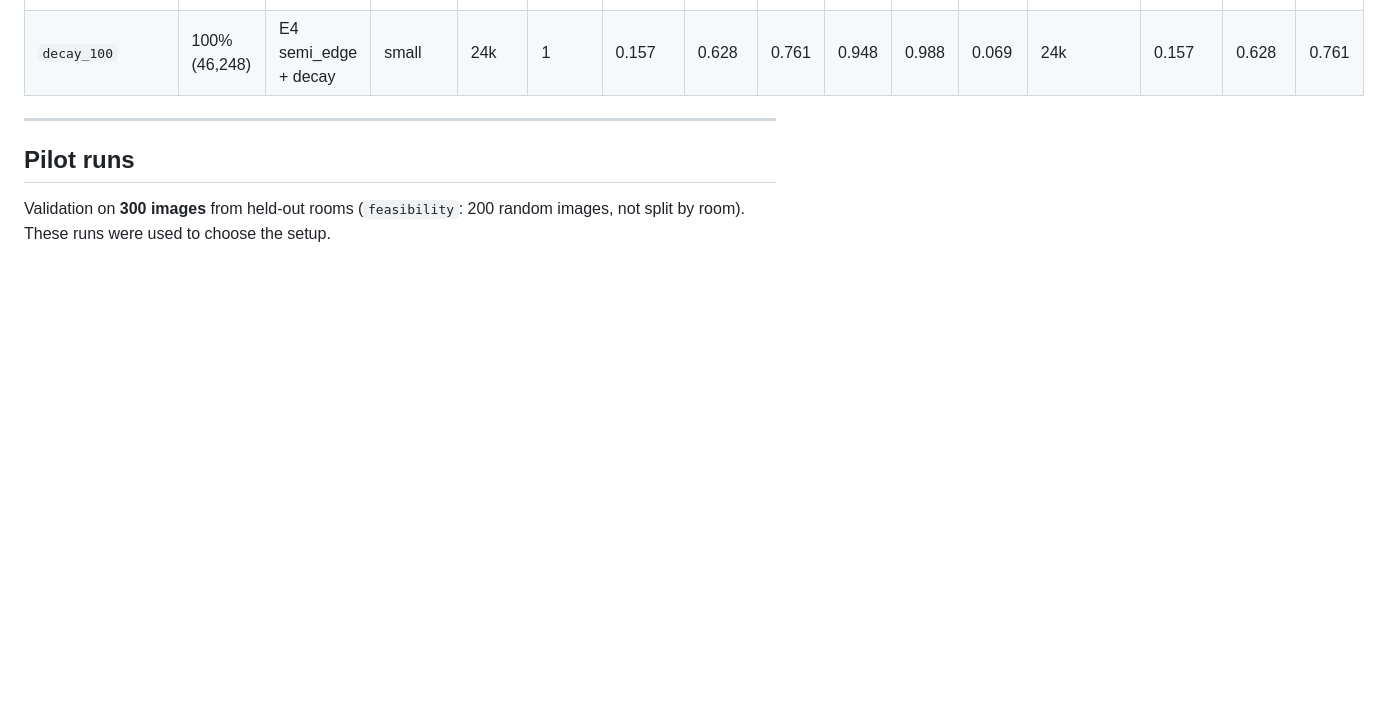
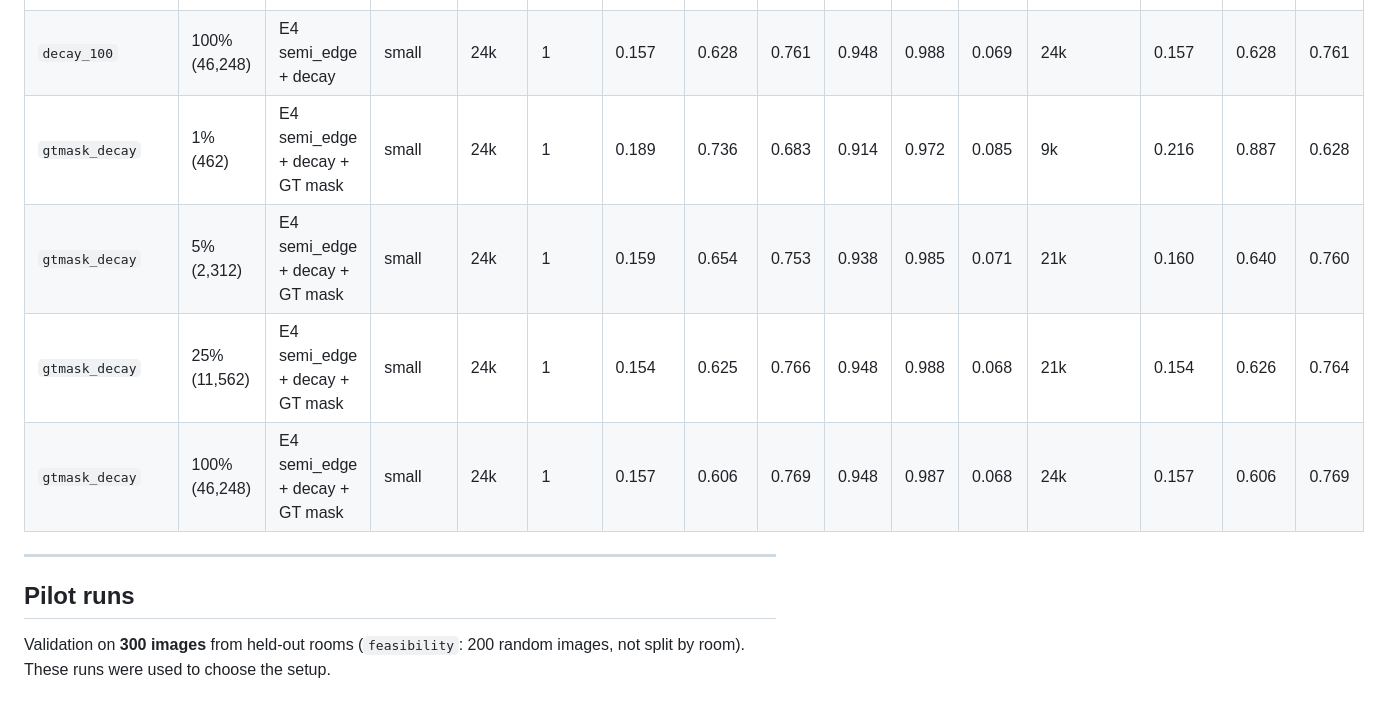
Before and after one commit to oguz-kagan-gocmez-edu/knowledge-distillation-depth, a Markdown page: results/README.md, the part around one of its changes. GitHub-like rendering; blank space fills up the shorter version.

```diff
--- a/results/README.md
+++ b/results/README.md
@@ -223,6 +244,10 @@ its step for each seed); **final** = the last step. δ1–δ3: share of pixels w
 | `decay_1_5_25` | 5% (2,312) | E4 semi_edge + decay | small | 24k | 1 | 0.163 | 0.631 | 0.749 | 0.945 | 0.987 | 0.071 | 24k | 0.163 | 0.631 | 0.749 |
 | `decay_1_5_25` | 25% (11,562) | E4 semi_edge + decay | small | 24k | 1 | 0.159 | 0.630 | 0.752 | 0.947 | 0.986 | 0.071 | 24k | 0.159 | 0.630 | 0.752 |
 | `decay_100` | 100% (46,248) | E4 semi_edge + decay | small | 24k | 1 | 0.157 | 0.628 | 0.761 | 0.948 | 0.988 | 0.069 | 24k | 0.157 | 0.628 | 0.761 |
+| `gtmask_decay` | 1% (462) | E4 semi_edge + decay + GT mask | small | 24k | 1 | 0.189 | 0.736 | 0.683 | 0.914 | 0.972 | 0.085 | 9k | 0.216 | 0.887 | 0.628 |
+| `gtmask_decay` | 5% (2,312) | E4 semi_edge + decay + GT mask | small | 24k | 1 | 0.159 | 0.654 | 0.753 | 0.938 | 0.985 | 0.071 | 21k | 0.160 | 0.640 | 0.760 |
+| `gtmask_decay` | 25% (11,562) | E4 semi_edge + decay + GT mask | small | 24k | 1 | 0.154 | 0.625 | 0.766 | 0.948 | 0.988 | 0.068 | 21k | 0.154 | 0.626 | 0.764 |
+| `gtmask_decay` | 100% (46,248) | E4 semi_edge + decay + GT mask | small | 24k | 1 | 0.157 | 0.606 | 0.769 | 0.948 | 0.987 | 0.068 | 24k | 0.157 | 0.606 | 0.769 |
 
 ---
 
```
Also changed, not shown: other parts of results/README.md (+27 -6 lines), README.md (+9 -7 lines), docs/official_runs.md (+1 -1 lines), results/gtmask_decay/examples.png (added), 3 other files.
